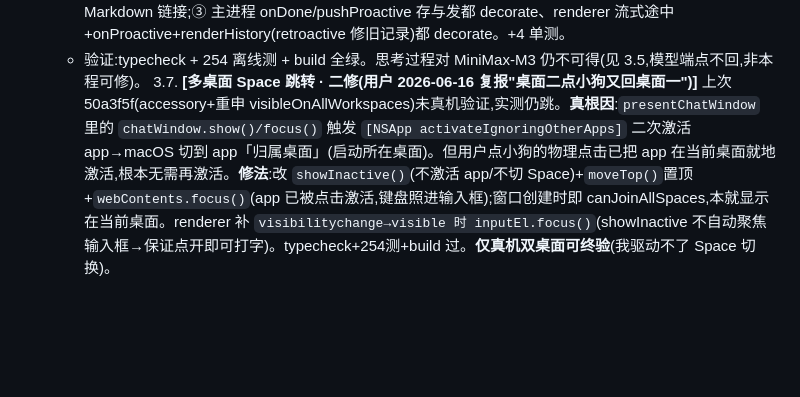
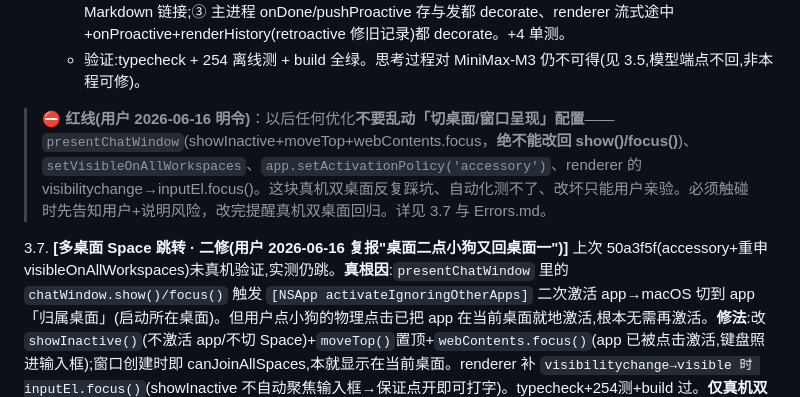
Before and after one commit to thedoub1e/doubleagent, a Markdown page: Plan.md, the part around the change. Rendered like a GitHub page; blank space fills up the shorter version.

```diff
--- a/Plan.md
+++ b/Plan.md
@@ -186,6 +186,8 @@ B. **[Path B 旧·Phase 0 重构]** 已完成(见上方已完成大块)，下面
     - **流式打字机**:根因=MiniMax 经 anthropic 端点发大块 delta(实测 59 字仅 3 个 delta)→答案"跳几下"而非逐字。renderer `chat.ts` 加 rAF 打字机平滑层:`activeRaw` 累计原文、`displayedLen` 以稳定节奏(每帧 max(2, 剩余/8) 字,积压多则加速)追向目标,只渲染目标前缀;`leadingTagPending` 防开头 `[情绪]` 标签传输中一闪;onDone/onError/send/abort 均 stopTypewriter+夹紧。呈现像 DeepSeek 逐字打字,不受网络分块影响。
     - **emoji**:① `emotion.ts` EMOTION_INSTRUCTION 增"欢迎自然用 emoji";② 新增 `decorateEmotionTags`——把正文残留的已知情绪标签(模型违规写句中的 `[爱你]` 等)转 emoji(💗😊🎉…),负向预查 `(` 不吃 Markdown 链接;③ 主进程 onDone/pushProactive 存与发都 decorate、renderer 流式途中+onProactive+renderHistory(retroactive 修旧记录)都 decorate。+4 单测。
     - 验证:typecheck + 254 离线测 + build 全绿。思考过程对 MiniMax-M3 仍不可得(见 3.5,模型端点不回,非本程可修)。
+> ⛔ **红线(用户 2026-06-16 明令)**：以后任何优化**不要乱动「切桌面/窗口呈现」配置**——`presentChatWindow`(showInactive+moveTop+webContents.focus，**绝不能改回 show()/focus()**)、`setVisibleOnAllWorkspaces`、`app.setActivationPolicy('accessory')`、renderer 的 visibilitychange→inputEl.focus()。这块真机双桌面反复踩坑、自动化测不了、改坏只能用户亲验。必须触碰时先告知用户+说明风险，改完提醒真机双桌面回归。详见 3.7 与 Errors.md。
+
 3.7. **[多桌面 Space 跳转 · 二修(用户 2026-06-16 复报"桌面二点小狗又回桌面一")]** 上次 50a3f5f(accessory+重申 visibleOnAllWorkspaces)未真机验证,实测仍跳。**真根因**:`presentChatWindow` 里的 `chatWindow.show()/focus()` 触发 `[NSApp activateIgnoringOtherApps]` 二次激活 app→macOS 切到 app「归属桌面」(启动所在桌面)。但用户点小狗的物理点击已把 app 在当前桌面就地激活,根本无需再激活。**修法**:改 `showInactive()`(不激活 app/不切 Space)+`moveTop()`置顶+`webContents.focus()`(app 已被点击激活,键盘照进输入框);窗口创建时即 canJoinAllSpaces,本就显示在当前桌面。renderer 补 `visibilitychange→visible 时 inputEl.focus()`(showInactive 不自动聚焦输入框→保证点开即可打字)。typecheck+254测+build 过。**仅真机双桌面可终验**(我驱动不了 Space 切换)。
 4. ~~**[抽取节奏优化]**~~ ✅ 已完成 2026-06-15：抽取 debounce（8s 停顿后抽一次省 key + before-quit flush 补抽）。
 5. **[收尾]** ✅ README 功能介绍补全 + ✅ `set_briefing` 已实现 + ✅ 登录项自启动已实现；**仍待真机**：README 截图 / 伴侣国外实测 api.minimaxi.com 可达 / 对方视角从0安装演练。
```
Also changed, not shown: AOL.md (+2 -0 lines).
